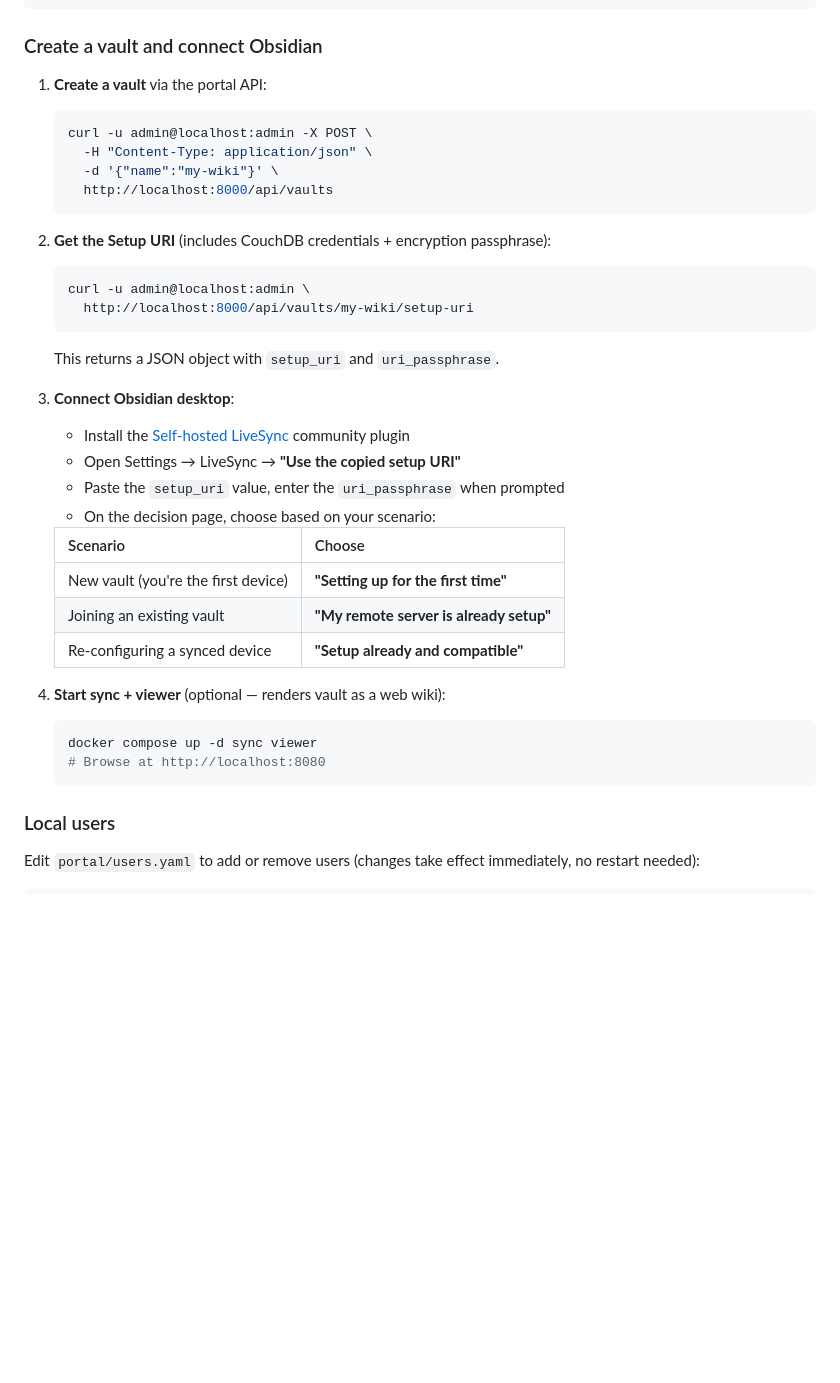
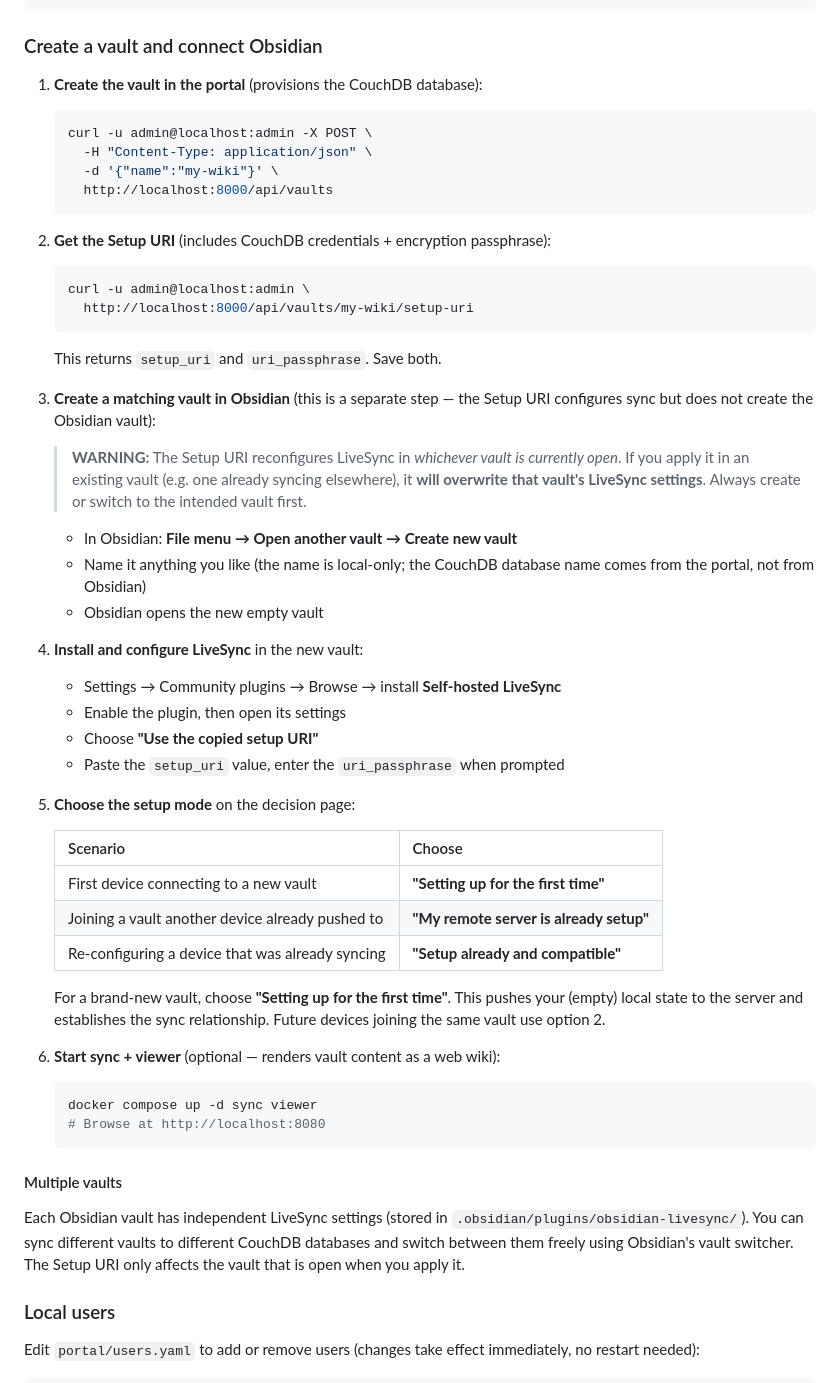
Before and after one commit to lamont/livesync, a Markdown page: README.md, the part around the change. GitHub-like rendering; blank space fills up the shorter version.

Commit message:
Document Obsidian vault setup workflow with safety warnings
The Setup URI reconfigures LiveSync in the currently-open vault, it
does NOT create a new Obsidian vault. Added clear warnings and a
step-by-step guide: create vault in portal, create matching vault in
Obsidian, then apply Setup URI. Documented the decision page options
and multi-vault isolation.

Co-Authored-By: Claude Opus 4.6 (1M context) <noreply@anthropic.com>

````diff
--- a/README.md
+++ b/README.md
@@ -110,7 +110,7 @@ docker compose run --rm couchdb-init
 
 ### Create a vault and connect Obsidian
 
-1. **Create a vault** via the portal API:
+1. **Create the vault in the portal** (provisions the CouchDB database):
    ```bash
    curl -u admin@localhost:admin -X POST \
      -H "Content-Type: application/json" \
@@ -123,26 +123,52 @@ docker compose run --rm couchdb-init
    curl -u admin@localhost:admin \
      http://localhost:8000/api/vaults/my-wiki/setup-uri
    ```
-   This returns a JSON object with `setup_uri` and `uri_passphrase`.
+   This returns `setup_uri` and `uri_passphrase`. Save both.
 
-3. **Connect Obsidian desktop**:
-   - Install the [Self-hosted LiveSync](https://github.com/vrtmrz/obsidian-livesync)
-     community plugin
-   - Open Settings → LiveSync → **"Use the copied setup URI"**
+3. **Create a matching vault in Obsidian** (this is a separate step — the Setup
+   URI configures sync but does not create the Obsidian vault):
+
+   > **WARNING:** The Setup URI reconfigures LiveSync in *whichever vault is
+   > currently open*. If you apply it in an existing vault (e.g. one already
+   > syncing elsewhere), it **will overwrite that vault's LiveSync settings**.
+   > Always create or switch to the intended vault first.
+
+   - In Obsidian: **File menu → Open another vault → Create new vault**
+   - Name it anything you like (the name is local-only; the CouchDB database
+     name comes from the portal, not from Obsidian)
+   - Obsidian opens the new empty vault
+
+4. **Install and configure LiveSync** in the new vault:
+   - Settings → Community plugins → Browse → install **Self-hosted LiveSync**
+   - Enable the plugin, then open its settings
+   - Choose **"Use the copied setup URI"**
    - Paste the `setup_uri` value, enter the `uri_passphrase` when prompted
-   - On the decision page, choose based on your scenario:
+
+5. **Choose the setup mode** on the decision page:
 
    | Scenario | Choose |
    |---|---|
-   | New vault (you're the first device) | **"Setting up for the first time"** |
-   | Joining an existing vault | **"My remote server is already setup"** |
-   | Re-configuring a synced device | **"Setup already and compatible"** |
+   | First device connecting to a new vault | **"Setting up for the first time"** |
+   | Joining a vault another device already pushed to | **"My remote server is already setup"** |
+   | Re-configuring a device that was already syncing | **"Setup already and compatible"** |
 
-4. **Start sync + viewer** (optional — renders vault as a web wiki):
+   For a brand-new vault, choose **"Setting up for the first time"**. This
+   pushes your (empty) local state to the server and establishes the sync
+   relationship. Future devices joining the same vault use option 2.
+
+6. **Start sync + viewer** (optional — renders vault content as a web wiki):
    ```bash
    docker compose up -d sync viewer
    # Browse at http://localhost:8080
    ```
+
+#### Multiple vaults
+
+Each Obsidian vault has independent LiveSync settings (stored in
+`.obsidian/plugins/obsidian-livesync/`). You can sync different vaults to
+different CouchDB databases and switch between them freely using Obsidian's
+vault switcher. The Setup URI only affects the vault that is open when you
+apply it.
 
 ### Local users
 
````
